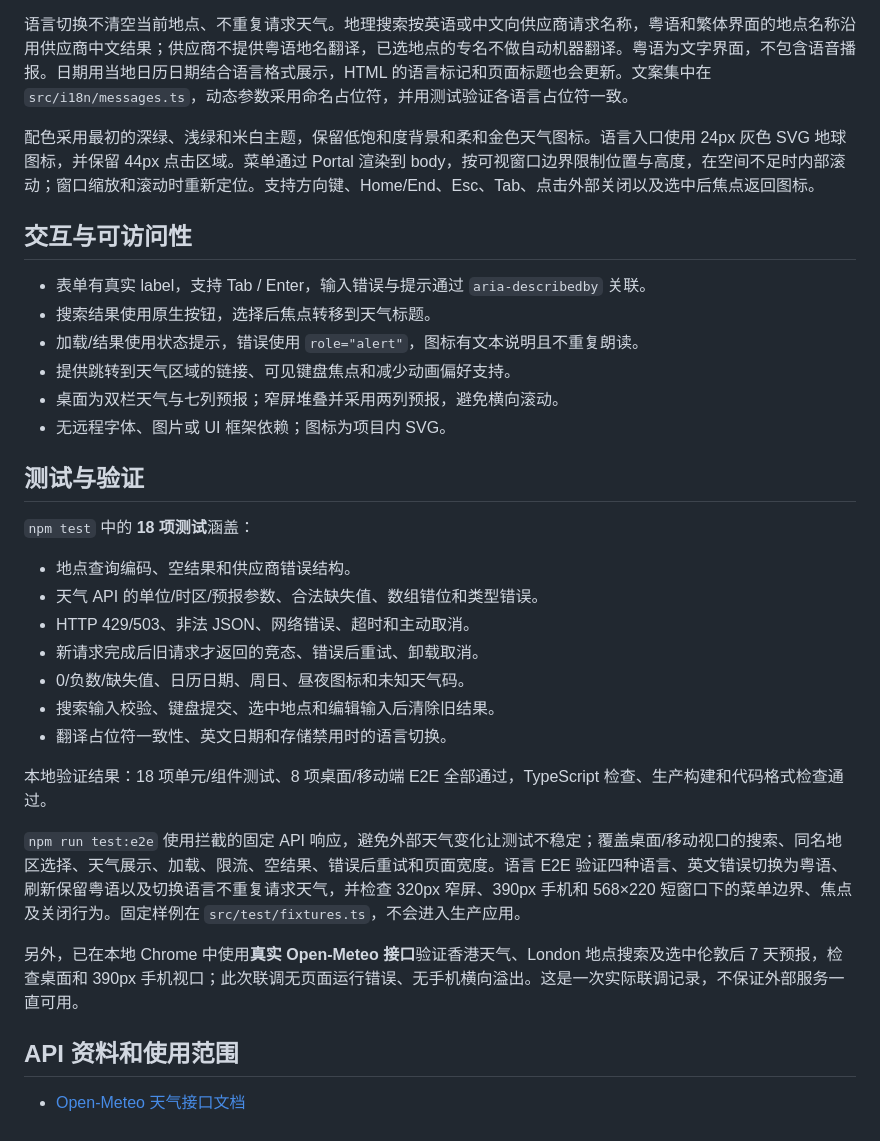
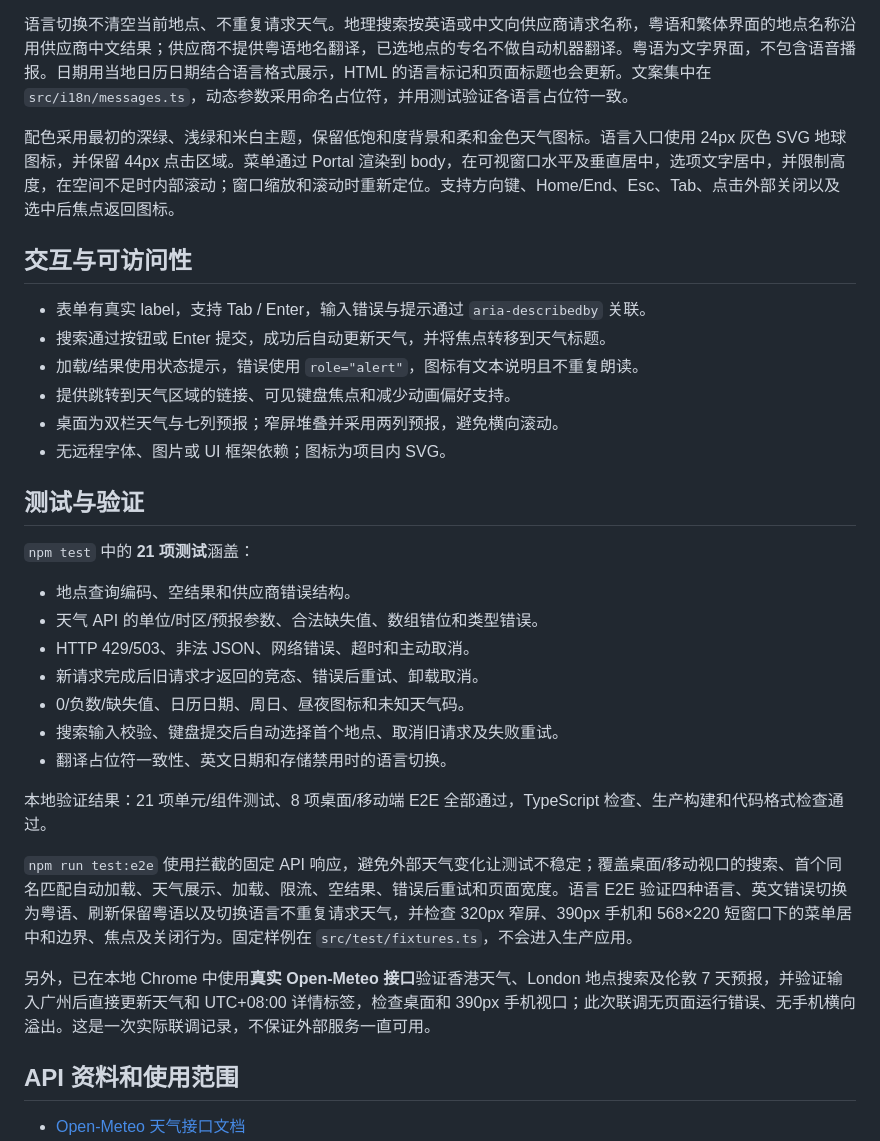
Before and after one commit to pen-duo/weather-app, a Markdown page: README.md, the part around one of its changes. Rendered like a GitHub page.

```diff
--- a/README.md
+++ b/README.md
@@ -117,12 +117,12 @@ src/
 
 语言切换不清空当前地点、不重复请求天气。地理搜索按英语或中文向供应商请求名称，粤语和繁体界面的地点名称沿用供应商中文结果；供应商不提供粤语地名翻译，已选地点的专名不做自动机器翻译。粤语为文字界面，不包含语音播报。日期用当地日历日期结合语言格式展示，HTML 的语言标记和页面标题也会更新。文案集中在 `src/i18n/messages.ts`，动态参数采用命名占位符，并用测试验证各语言占位符一致。
 
-配色采用最初的深绿、浅绿和米白主题，保留低饱和度背景和柔和金色天气图标。语言入口使用 24px 灰色 SVG 地球图标，并保留 44px 点击区域。菜单通过 Portal 渲染到 body，按可视窗口边界限制位置与高度，在空间不足时内部滚动；窗口缩放和滚动时重新定位。支持方向键、Home/End、Esc、Tab、点击外部关闭以及选中后焦点返回图标。
+配色采用最初的深绿、浅绿和米白主题，保留低饱和度背景和柔和金色天气图标。语言入口使用 24px 灰色 SVG 地球图标，并保留 44px 点击区域。菜单通过 Portal 渲染到 body，在可视窗口水平及垂直居中，选项文字居中，并限制高度，在空间不足时内部滚动；窗口缩放和滚动时重新定位。支持方向键、Home/End、Esc、Tab、点击外部关闭以及选中后焦点返回图标。
 
 ## 交互与可访问性
 
 - 表单有真实 label，支持 Tab / Enter，输入错误与提示通过 `aria-describedby` 关联。
-- 搜索结果使用原生按钮，选择后焦点转移到天气标题。
+- 搜索通过按钮或 Enter 提交，成功后自动更新天气，并将焦点转移到天气标题。
 - 加载/结果使用状态提示，错误使用 `role="alert"`，图标有文本说明且不重复朗读。
 - 提供跳转到天气区域的链接、可见键盘焦点和减少动画偏好支持。
 - 桌面为双栏天气与七列预报；窄屏堆叠并采用两列预报，避免横向滚动。
@@ -130,21 +130,21 @@ src/
 
 ## 测试与验证
 
-`npm test` 中的 **18 项测试**涵盖：
+`npm test` 中的 **21 项测试**涵盖：
 
 - 地点查询编码、空结果和供应商错误结构。
 - 天气 API 的单位/时区/预报参数、合法缺失值、数组错位和类型错误。
 - HTTP 429/503、非法 JSON、网络错误、超时和主动取消。
 - 新请求完成后旧请求才返回的竞态、错误后重试、卸载取消。
 - 0/负数/缺失值、日历日期、周日、昼夜图标和未知天气码。
-- 搜索输入校验、键盘提交、选中地点和编辑输入后清除旧结果。
+- 搜索输入校验、键盘提交后自动选择首个地点、取消旧请求及失败重试。
 - 翻译占位符一致性、英文日期和存储禁用时的语言切换。
 
-本地验证结果：18 项单元/组件测试、8 项桌面/移动端 E2E 全部通过，TypeScript 检查、生产构建和代码格式检查通过。
+本地验证结果：21 项单元/组件测试、8 项桌面/移动端 E2E 全部通过，TypeScript 检查、生产构建和代码格式检查通过。
 
-`npm run test:e2e` 使用拦截的固定 API 响应，避免外部天气变化让测试不稳定；覆盖桌面/移动视口的搜索、同名地区选择、天气展示、加载、限流、空结果、错误后重试和页面宽度。语言 E2E 验证四种语言、英文错误切换为粤语、刷新保留粤语以及切换语言不重复请求天气，并检查 320px 窄屏、390px 手机和 568×220 短窗口下的菜单边界、焦点及关闭行为。固定样例在 `src/test/fixtures.ts`，不会进入生产应用。
+`npm run test:e2e` 使用拦截的固定 API 响应，避免外部天气变化让测试不稳定；覆盖桌面/移动视口的搜索、首个同名匹配自动加载、天气展示、加载、限流、空结果、错误后重试和页面宽度。语言 E2E 验证四种语言、英文错误切换为粤语、刷新保留粤语以及切换语言不重复请求天气，并检查 320px 窄屏、390px 手机和 568×220 短窗口下的菜单居中和边界、焦点及关闭行为。固定样例在 `src/test/fixtures.ts`，不会进入生产应用。
 
-另外，已在本地 Chrome 中使用**真实 Open-Meteo 接口**验证香港天气、London 地点搜索及选中伦敦后 7 天预报，检查桌面和 390px 手机视口；此次联调无页面运行错误、无手机横向溢出。这是一次实际联调记录，不保证外部服务一直可用。
+另外，已在本地 Chrome 中使用**真实 Open-Meteo 接口**验证香港天气、London 地点搜索及伦敦 7 天预报，并验证输入广州后直接更新天气和 UTC+08:00 详情标签，检查桌面和 390px 手机视口；此次联调无页面运行错误、无手机横向溢出。这是一次实际联调记录，不保证外部服务一直可用。
 
 ## API 资料和使用范围
 
```
Also changed, not shown: other parts of README.md (+15 -15 lines), docs/screenshot-forecast.png, docs/screenshot-search.png, 11 other files.
